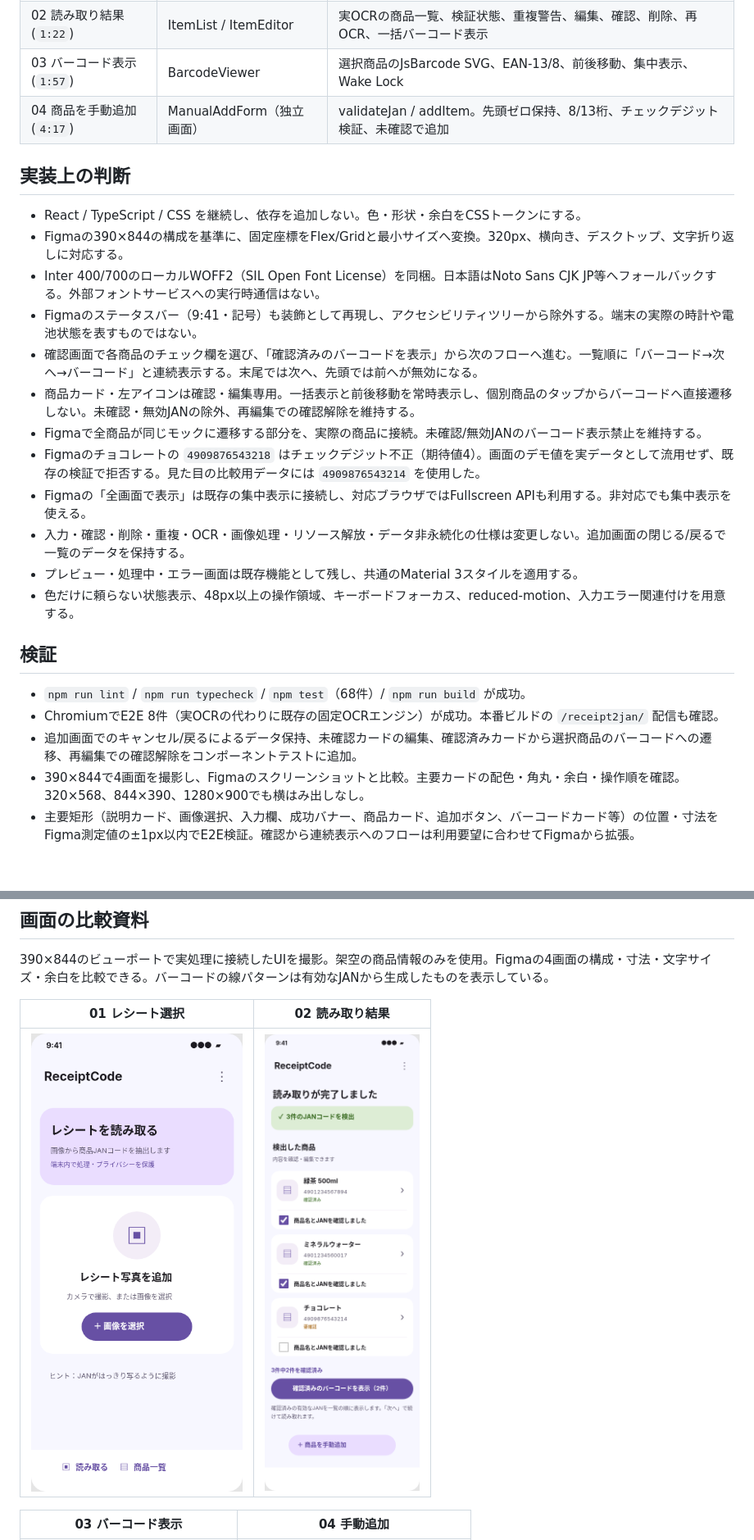
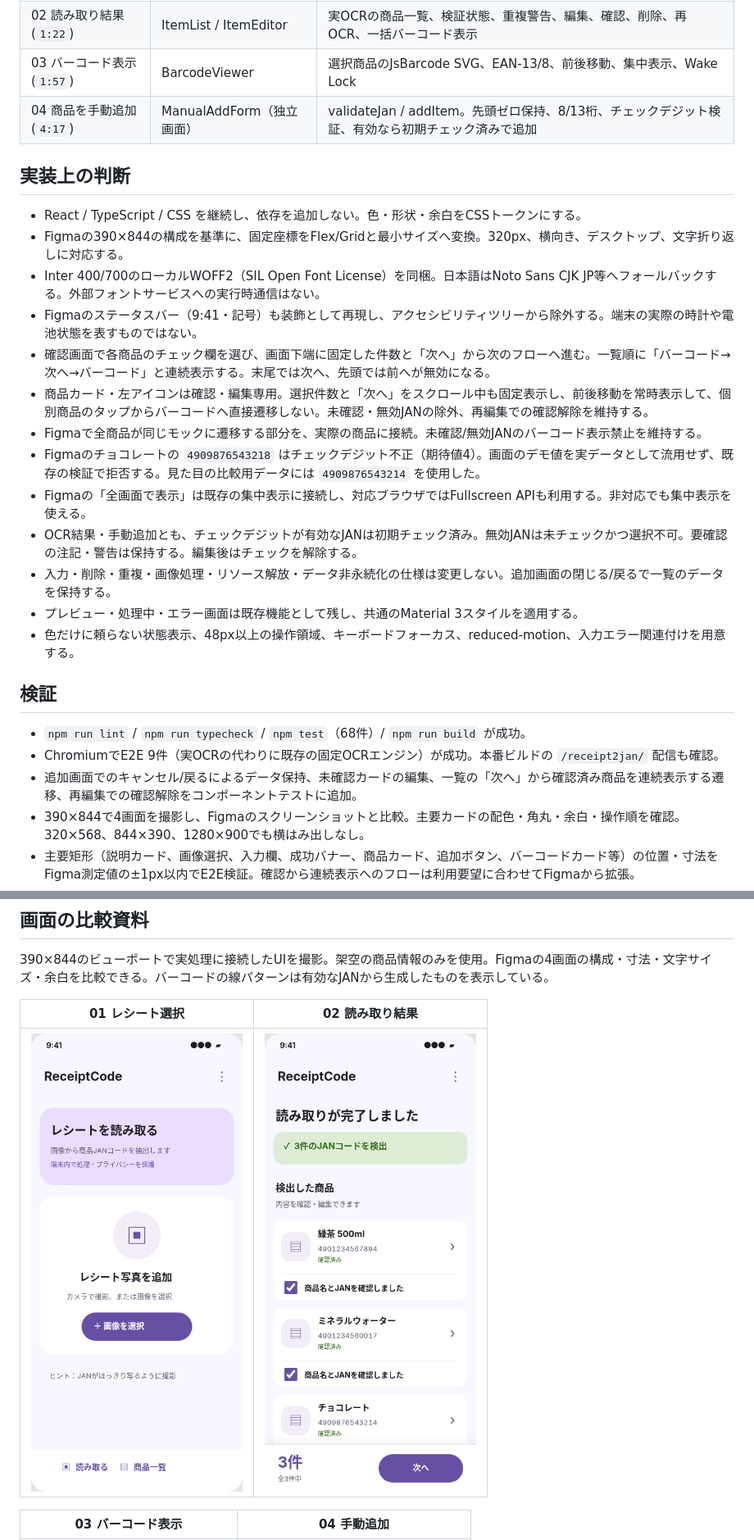
Before and after one commit to KonjoMitsuki/ReceiptCode, a Markdown page: docs/Material3_Implementation.md, 2 parts joined by grey strips. Shown at 82% size. Drawn GitHub-style; pictures changed too: docs/screenshots/material3/02-results.png; blank space fills up the shorter version.

Commit message:
Pin review count and next action; preselect valid JAN codes

```diff
--- a/docs/Material3_Implementation.md
+++ b/docs/Material3_Implementation.md
@@ -13,7 +13,7 @@ Figma: https://www.figma.com/design/EkLDLqz36f4daWXms8Xton
 | 01 レシートを選ぶ (`1:2`) | ReceiptUploader | selectImage → 画像準備 → ImagePreview → startOcr。撮影/ファイル選択、手入力開始を維持 |
 | 02 読み取り結果 (`1:22`) | ItemList / ItemEditor | 実OCRの商品一覧、検証状態、重複警告、編集、確認、削除、再OCR、一括バーコード表示 |
 | 03 バーコード表示 (`1:57`) | BarcodeViewer | 選択商品のJsBarcode SVG、EAN-13/8、前後移動、集中表示、Wake Lock |
-| 04 商品を手動追加 (`4:17`) | ManualAddForm（独立画面） | validateJan / addItem。先頭ゼロ保持、8/13桁、チェックデジット検証、未確認で追加 |
+| 04 商品を手動追加 (`4:17`) | ManualAddForm（独立画面） | validateJan / addItem。先頭ゼロ保持、8/13桁、チェックデジット検証、有効なら初期チェック済みで追加 |
 
 ## 実装上の判断
 
@@ -21,20 +21,21 @@ Figma: https://www.figma.com/design/EkLDLqz36f4daWXms8Xton
 - Figmaの390×844の構成を基準に、固定座標をFlex/Gridと最小サイズへ変換。320px、横向き、デスクトップ、文字折り返しに対応する。
 - Inter 400/700のローカルWOFF2（SIL Open Font License）を同梱。日本語はNoto Sans CJK JP等へフォールバックする。外部フォントサービスへの実行時通信はない。
 - Figmaのステータスバー（9:41・記号）も装飾として再現し、アクセシビリティツリーから除外する。端末の実際の時計や電池状態を表すものではない。
-- 確認画面で各商品のチェック欄を選び、「確認済みのバーコードを表示」から次のフローへ進む。一覧順に「バーコード→次へ→バーコード」と連続表示する。末尾では次へ、先頭では前へが無効になる。
-- 商品カード・左アイコンは確認・編集専用。一括表示と前後移動を常時表示し、個別商品のタップからバーコードへ直接遷移しない。未確認・無効JANの除外、再編集での確認解除を維持する。
+- 確認画面で各商品のチェック欄を選び、画面下端に固定した件数と「次へ」から次のフローへ進む。一覧順に「バーコード→次へ→バーコード」と連続表示する。末尾では次へ、先頭では前へが無効になる。
+- 商品カード・左アイコンは確認・編集専用。選択件数と「次へ」をスクロール中も固定表示し、前後移動を常時表示して、個別商品のタップからバーコードへ直接遷移しない。未確認・無効JANの除外、再編集での確認解除を維持する。
 - Figmaで全商品が同じモックに遷移する部分を、実際の商品に接続。未確認/無効JANのバーコード表示禁止を維持する。
 - Figmaのチョコレートの `4909876543218` はチェックデジット不正（期待値4）。画面のデモ値を実データとして流用せず、既存の検証で拒否する。見た目の比較用データには `4909876543214` を使用した。
 - Figmaの「全画面で表示」は既存の集中表示に接続し、対応ブラウザではFullscreen APIも利用する。非対応でも集中表示を使える。
-- 入力・確認・削除・重複・OCR・画像処理・リソース解放・データ非永続化の仕様は変更しない。追加画面の閉じる/戻るで一覧のデータを保持する。
+- OCR結果・手動追加とも、チェックデジットが有効なJANは初期チェック済み。無効JANは未チェックかつ選択不可。要確認の注記・警告は保持する。編集後はチェックを解除する。
+- 入力・削除・重複・画像処理・リソース解放・データ非永続化の仕様は変更しない。追加画面の閉じる/戻るで一覧のデータを保持する。
 - プレビュー・処理中・エラー画面は既存機能として残し、共通のMaterial 3スタイルを適用する。
 - 色だけに頼らない状態表示、48px以上の操作領域、キーボードフォーカス、reduced-motion、入力エラー関連付けを用意する。
 
 ## 検証
 
 - `npm run lint` / `npm run typecheck` / `npm test`（68件）/ `npm run build` が成功。
-- ChromiumでE2E 8件（実OCRの代わりに既存の固定OCRエンジン）が成功。本番ビルドの `/receipt2jan/` 配信も確認。
-- 追加画面でのキャンセル/戻るによるデータ保持、未確認カードの編集、確認済みカードから選択商品のバーコードへの遷移、再編集での確認解除をコンポーネントテストに追加。
+- ChromiumでE2E 9件（実OCRの代わりに既存の固定OCRエンジン）が成功。本番ビルドの `/receipt2jan/` 配信も確認。
+- 追加画面でのキャンセル/戻るによるデータ保持、未確認カードの編集、一覧の「次へ」から確認済み商品を連続表示する遷移、再編集での確認解除をコンポーネントテストに追加。
 - 390×844で4画面を撮影し、Figmaのスクリーンショットと比較。主要カードの配色・角丸・余白・操作順を確認。320×568、844×390、1280×900でも横はみ出しなし。
 - 主要矩形（説明カード、画像選択、入力欄、成功バナー、商品カード、追加ボタン、バーコードカード等）の位置・寸法をFigma測定値の±1px以内でE2E検証。確認から連続表示へのフローは利用要望に合わせてFigmaから拡張。
 - バーコードの線パターンと商品情報・検証状態は実データに従う。番号を13桁なら1/6/6桁、8桁なら4/4桁に分けて表示する。SVGは既存の生成・検証結果を使用し、表示枠に合わせて横・縦を独立に拡縮する（左右のQuiet Zoneを含む）。実機とハンディスキャナーでの確認は未実施。
```
Also changed, not shown: README.md (+6 -6 lines), 8 other files.
